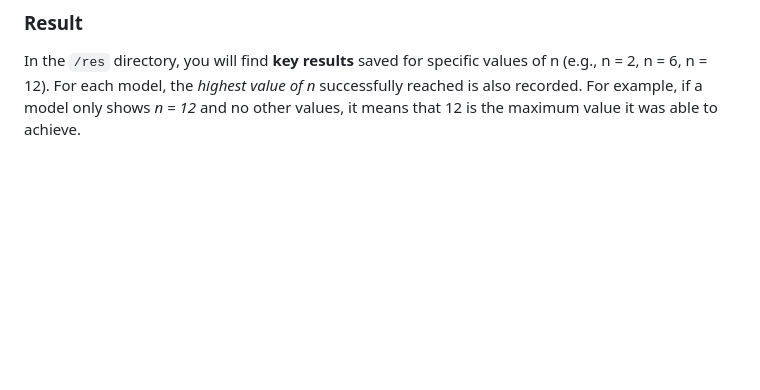
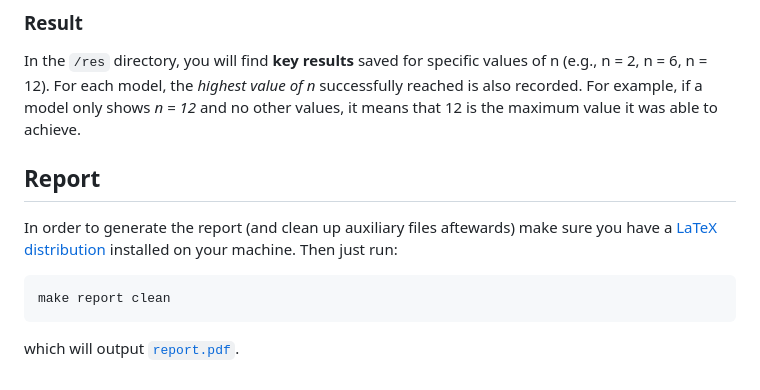
Before and after one commit to lucaAnza/Sport_Tournament_Scheduling, a Markdown page: README.md, the part around the change. Drawn GitHub-style; blank space fills up the shorter version.

Commit message:
chore(README): add instructions to generate report

````diff
--- a/README.md
+++ b/README.md
@@ -78,3 +78,13 @@ This repository provides an implementation for solving the Sports Tournament Sch
 In the `/res` directory, you will find **key results** saved for specific values of n (e.g., n = 2, n = 6, n = 12).
 For each model, the _highest value of n_ successfully reached is also recorded.
 For example, if a model only shows _n = 12_ and no other values, it means that 12 is the maximum value it was able to achieve.
+
+## Report
+
+In order to generate the report (and clean up auxiliary files aftewards) make sure you have a [LaTeX distribution](https://www.latex-project.org/get/)
+installed on your machine.
+Then just run:
+```sh
+make report clean
+```
+which will output [`report.pdf`](./report.pdf).
````
